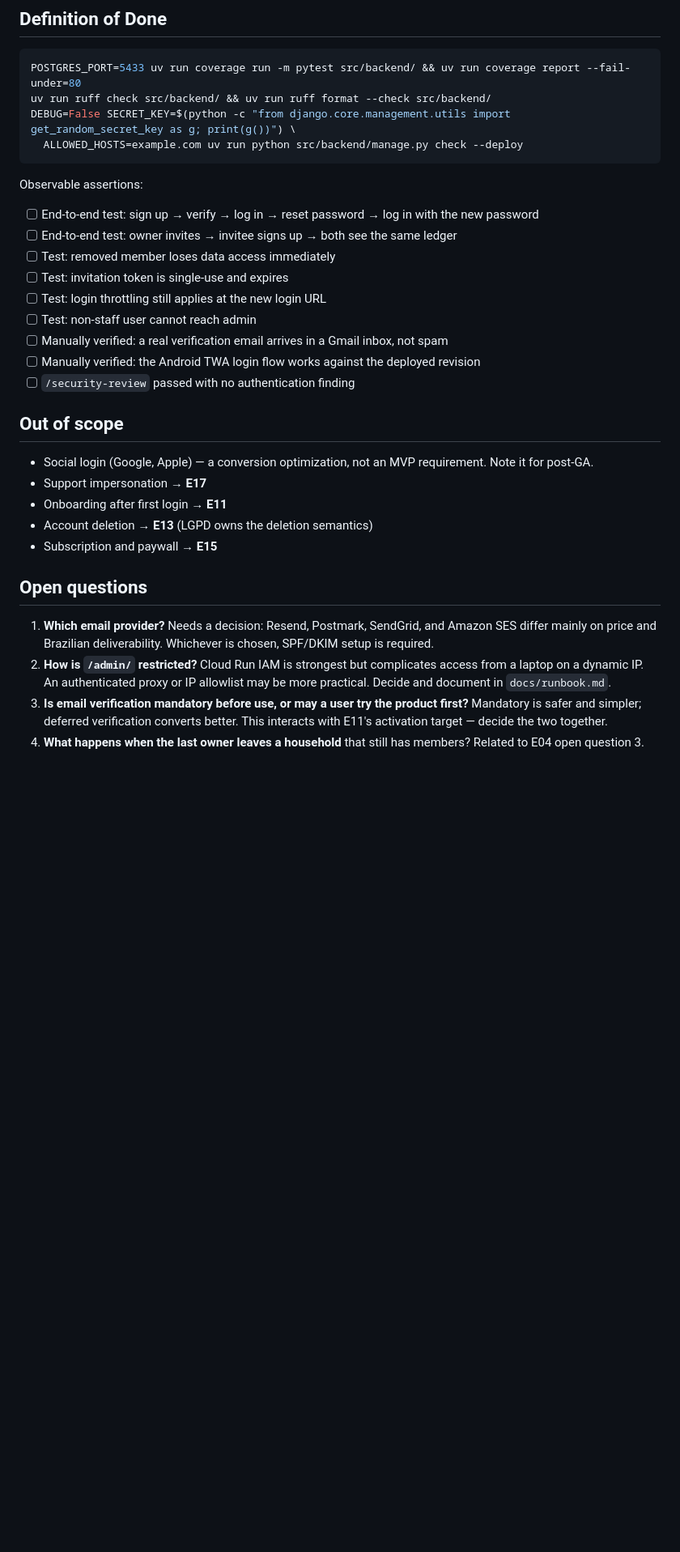
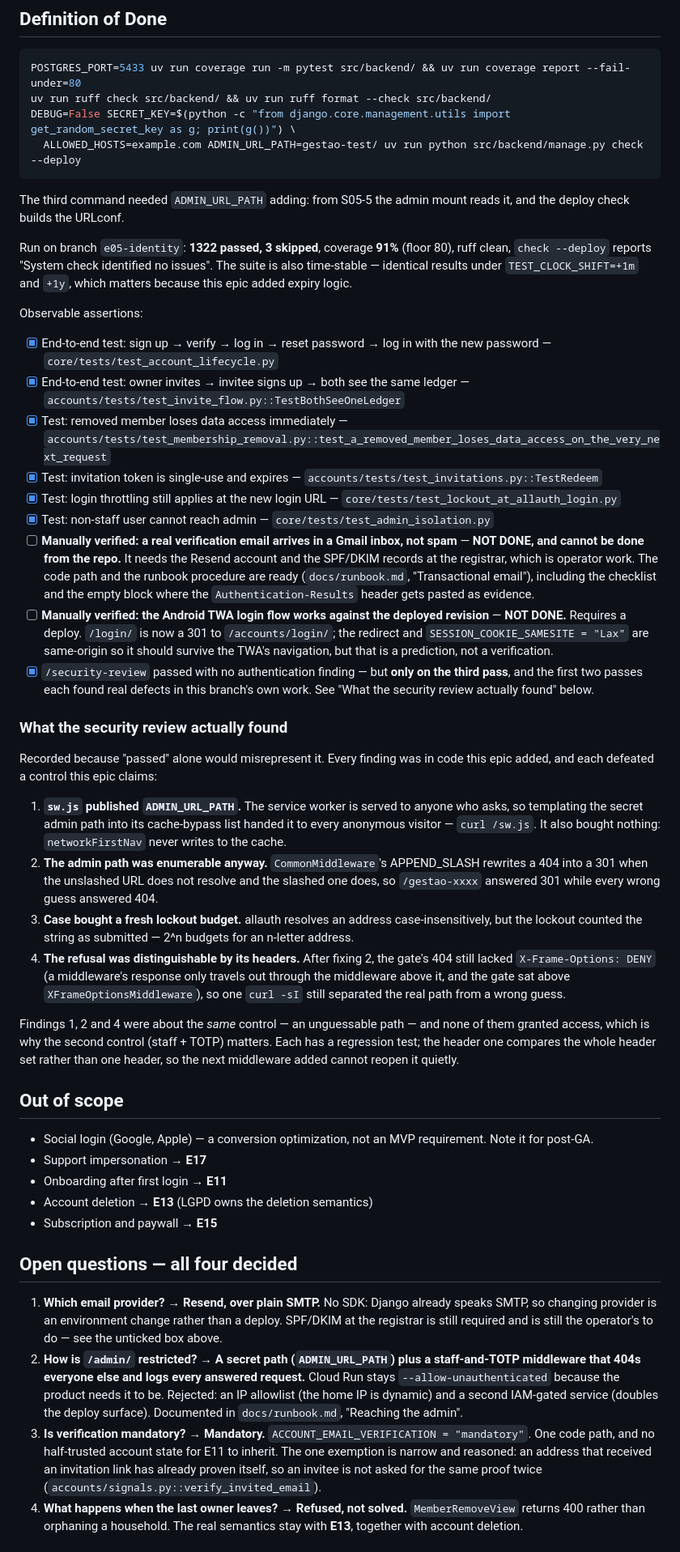
Before and after one commit to bessavagner/expense_tracker_v2, a Markdown page: docs/backlog/E05-identity-invitations-admin-isolation.md, the part around one of its changes. Shown at 81% size. Drawn GitHub-style; blank space fills up the shorter version.

Commit message:
docs(backlog): E05 done — what shipped, what was decided, what E13 and E17 still owe
Two boxes deliberately left unticked: the Gmail deliverability check needs the
Resend account and DNS records at the registrar, and the TWA login check needs
a deploy. Both say so in the file rather than being left ambiguous.

The /security-review line is ticked but annotated: it passed on the third pass,
and the first two each found real defects in this branch's own work — three of
them against the same control.

````diff
--- a/docs/backlog/E05-identity-invitations-admin-isolation.md
+++ b/docs/backlog/E05-identity-invitations-admin-isolation.md
@@ -92,20 +92,57 @@ Depends on E04 because invitations are invitations *to a household*. Building an
 POSTGRES_PORT=5433 uv run coverage run -m pytest src/backend/ && uv run coverage report --fail-under=80
 uv run ruff check src/backend/ && uv run ruff format --check src/backend/
 DEBUG=False SECRET_KEY=$(python -c "from django.core.management.utils import get_random_secret_key as g; print(g())") \
-  ALLOWED_HOSTS=example.com uv run python src/backend/manage.py check --deploy
+  ALLOWED_HOSTS=example.com ADMIN_URL_PATH=gestao-test/ uv run python src/backend/manage.py check --deploy
 ```
+
+The third command needed `ADMIN_URL_PATH` adding: from S05-5 the admin mount
+reads it, and the deploy check builds the URLconf.
+
+Run on branch `e05-identity`: **1322 passed, 3 skipped**, coverage **91%**
+(floor 80), ruff clean, `check --deploy` reports "System check identified no
+issues". The suite is also time-stable — identical results under
+`TEST_CLOCK_SHIFT=+1m` and `+1y`, which matters because this epic added
+expiry logic.
 
 Observable assertions:
 
-- [ ] End-to-end test: sign up → verify → log in → reset password → log in with the new password
-- [ ] End-to-end test: owner invites → invitee signs up → both see the same ledger
-- [ ] Test: removed member loses data access immediately
-- [ ] Test: invitation token is single-use and expires
-- [ ] Test: login throttling still applies at the new login URL
-- [ ] Test: non-staff user cannot reach admin
-- [ ] Manually verified: a real verification email arrives in a Gmail inbox, not spam
-- [ ] Manually verified: the Android TWA login flow works against the deployed revision
-- [ ] `/security-review` passed with no authentication finding
+- [x] End-to-end test: sign up → verify → log in → reset password → log in with the new password — `core/tests/test_account_lifecycle.py`
+- [x] End-to-end test: owner invites → invitee signs up → both see the same ledger — `accounts/tests/test_invite_flow.py::TestBothSeeOneLedger`
+- [x] Test: removed member loses data access immediately — `accounts/tests/test_membership_removal.py::test_a_removed_member_loses_data_access_on_the_very_next_request`
+- [x] Test: invitation token is single-use and expires — `accounts/tests/test_invitations.py::TestRedeem`
+- [x] Test: login throttling still applies at the new login URL — `core/tests/test_lockout_at_allauth_login.py`
+- [x] Test: non-staff user cannot reach admin — `core/tests/test_admin_isolation.py`
+- [ ] **Manually verified: a real verification email arrives in a Gmail inbox, not spam** — **NOT DONE, and cannot be done from the repo.** It needs the Resend account and the SPF/DKIM records at the registrar, which is operator work. The code path and the runbook procedure are ready (`docs/runbook.md`, "Transactional email"), including the checklist and the empty block where the `Authentication-Results` header gets pasted as evidence.
+- [ ] **Manually verified: the Android TWA login flow works against the deployed revision** — **NOT DONE.** Requires a deploy. `/login/` is now a 301 to `/accounts/login/`; the redirect and `SESSION_COOKIE_SAMESITE = "Lax"` are same-origin so it should survive the TWA's navigation, but that is a prediction, not a verification.
+- [x] `/security-review` passed with no authentication finding — but **only on the third pass**, and the first two passes each found real defects in this branch's own work. See "What the security review actually found" below.
+
+### What the security review actually found
+
+Recorded because "passed" alone would misrepresent it. Every finding was in
+code this epic added, and each defeated a control this epic claims:
+
+1. **`sw.js` published `ADMIN_URL_PATH`.** The service worker is served to
+   anyone who asks, so templating the secret admin path into its cache-bypass
+   list handed it to every anonymous visitor — `curl /sw.js`. It also bought
+   nothing: `networkFirstNav` never writes to the cache.
+2. **The admin path was enumerable anyway.** `CommonMiddleware`'s APPEND_SLASH
+   rewrites a 404 into a 301 when the unslashed URL does not resolve and the
+   slashed one does, so `/gestao-xxxx` answered 301 while every wrong guess
+   answered 404.
+3. **Case bought a fresh lockout budget.** allauth resolves an address
+   case-insensitively, but the lockout counted the string as submitted — 2^n
+   budgets for an n-letter address.
+4. **The refusal was distinguishable by its headers.** After fixing 2, the
+   gate's 404 still lacked `X-Frame-Options: DENY` (a middleware's response
+   only travels out through the middleware above it, and the gate sat above
+   `XFrameOptionsMiddleware`), so one `curl -sI` still separated the real path
+   from a wrong guess.
+
+Findings 1, 2 and 4 were about the *same* control — an unguessable path — and
+none of them granted access, which is why the second control (staff + TOTP)
+matters. Each has a regression test; the header one compares the whole header
+set rather than one header, so the next middleware added cannot reopen it
+quietly.
 
 ## Out of scope
 
@@ -115,9 +152,25 @@ Observable assertions:
 - Account deletion → **E13** (LGPD owns the deletion semantics)
 - Subscription and paywall → **E15**
 
-## Open questions
+## Open questions — all four decided
 
-1. **Which email provider?** Needs a decision: Resend, Postmark, SendGrid, and Amazon SES differ mainly on price and Brazilian deliverability. Whichever is chosen, SPF/DKIM setup is required.
-2. **How is `/admin/` restricted?** Cloud Run IAM is strongest but complicates access from a laptop on a dynamic IP. An authenticated proxy or IP allowlist may be more practical. Decide and document in `docs/runbook.md`.
-3. **Is email verification mandatory before use, or may a user try the product first?** Mandatory is safer and simpler; deferred verification converts better. This interacts with E11's activation target — decide the two together.
-4. **What happens when the last owner leaves a household** that still has members? Related to E04 open question 3.
+1. **Which email provider?** → **Resend, over plain SMTP.** No SDK: Django
+   already speaks SMTP, so changing provider is an environment change rather
+   than a deploy. SPF/DKIM at the registrar is still required and is still
+   the operator's to do — see the unticked box above.
+2. **How is `/admin/` restricted?** → **A secret path (`ADMIN_URL_PATH`) plus a
+   staff-and-TOTP middleware that 404s everyone else and logs every answered
+   request.** Cloud Run stays `--allow-unauthenticated` because the product
+   needs it to be. Rejected: an IP allowlist (the home IP is dynamic) and a
+   second IAM-gated service (doubles the deploy surface). Documented in
+   `docs/runbook.md`, "Reaching the admin".
+3. **Is verification mandatory?** → **Mandatory.**
+   `ACCOUNT_EMAIL_VERIFICATION = "mandatory"`. One code path, and no
+   half-trusted account state for E11 to inherit. The one exemption is narrow
+   and reasoned: an address that received an invitation link has already
+   proven itself, so an invitee is not asked for the same proof twice
+   (`accounts/signals.py::verify_invited_email`).
+4. **What happens when the last owner leaves?** → **Refused, not solved.**
+   `MemberRemoveView` returns 400 rather than orphaning a household. The real
+   semantics stay with **E13**, together with account deletion.
+
````
Also changed, not shown: other parts of docs/backlog/E05-identity-invitations-admin-isolation.md (+27 -0 lines).
